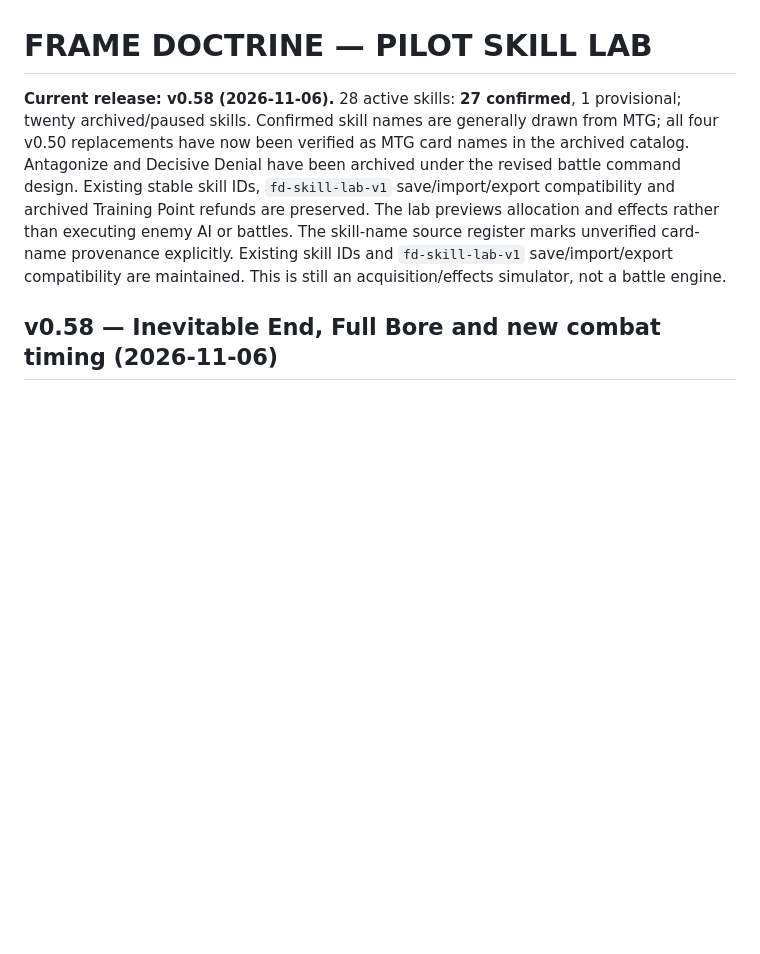
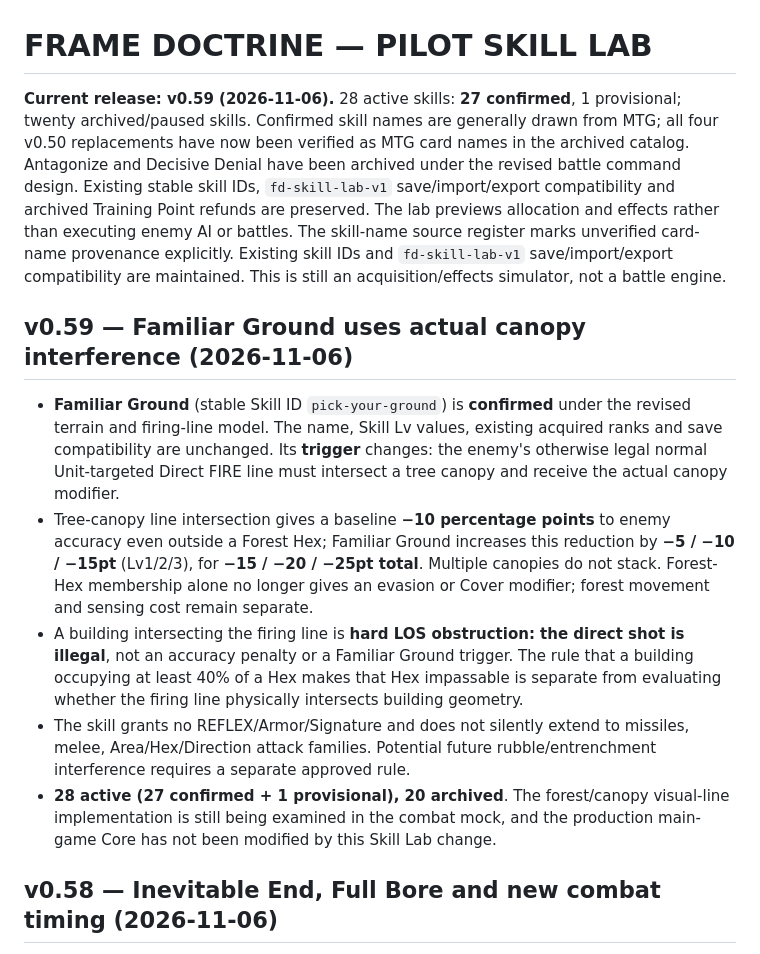
Before and after one commit to k2830122/FrameDoctrine-SkillLab, a Markdown page: README.md, the part around the change. Drawn GitHub-style; blank space fills up the shorter version.

Commit message:
Document Familiar Ground canopy-interference revision v0.59

```diff
--- a/README.md
+++ b/README.md
@@ -1,6 +1,14 @@
 # FRAME DOCTRINE — PILOT SKILL LAB
 
-**Current release: v0.58 (2026-11-06).** 28 active skills: **27 confirmed**, 1 provisional; twenty archived/paused skills. Confirmed skill names are generally drawn from MTG; all four v0.50 replacements have now been verified as MTG card names in the archived catalog. Antagonize and Decisive Denial have been archived under the revised battle command design. Existing stable skill IDs, `fd-skill-lab-v1` save/import/export compatibility and archived Training Point refunds are preserved. The lab previews allocation and effects rather than executing enemy AI or battles. The skill-name source register marks unverified card-name provenance explicitly. Existing skill IDs and `fd-skill-lab-v1` save/import/export compatibility are maintained. This is still an acquisition/effects simulator, not a battle engine.
+**Current release: v0.59 (2026-11-06).** 28 active skills: **27 confirmed**, 1 provisional; twenty archived/paused skills. Confirmed skill names are generally drawn from MTG; all four v0.50 replacements have now been verified as MTG card names in the archived catalog. Antagonize and Decisive Denial have been archived under the revised battle command design. Existing stable skill IDs, `fd-skill-lab-v1` save/import/export compatibility and archived Training Point refunds are preserved. The lab previews allocation and effects rather than executing enemy AI or battles. The skill-name source register marks unverified card-name provenance explicitly. Existing skill IDs and `fd-skill-lab-v1` save/import/export compatibility are maintained. This is still an acquisition/effects simulator, not a battle engine.
+
+## v0.59 — Familiar Ground uses actual canopy interference (2026-11-06)
+
+- **Familiar Ground** (stable Skill ID `pick-your-ground`) is **confirmed** under the revised terrain and firing-line model. The name, Skill Lv values, existing acquired ranks and save compatibility are unchanged. Its **trigger** changes: the enemy's otherwise legal normal Unit-targeted Direct FIRE line must intersect a tree canopy and receive the actual canopy modifier.
+- Tree-canopy line intersection gives a baseline **−10 percentage points** to enemy accuracy even outside a Forest Hex; Familiar Ground increases this reduction by **−5 / −10 / −15pt** (Lv1/2/3), for **−15 / −20 / −25pt total**. Multiple canopies do not stack. Forest-Hex membership alone no longer gives an evasion or Cover modifier; forest movement and sensing cost remain separate.
+- A building intersecting the firing line is **hard LOS obstruction: the direct shot is illegal**, not an accuracy penalty or a Familiar Ground trigger. The rule that a building occupying at least 40% of a Hex makes that Hex impassable is separate from evaluating whether the firing line physically intersects building geometry.
+- The skill grants no REFLEX/Armor/Signature and does not silently extend to missiles, melee, Area/Hex/Direction attack families. Potential future rubble/entrenchment interference requires a separate approved rule.
+- **28 active (27 confirmed + 1 provisional), 20 archived**. The forest/canopy visual-line implementation is still being examined in the combat mock, and the production main-game Core has not been modified by this Skill Lab change.
 
 ## v0.58 — Inevitable End, Full Bore and new combat timing (2026-11-06)
 
```
